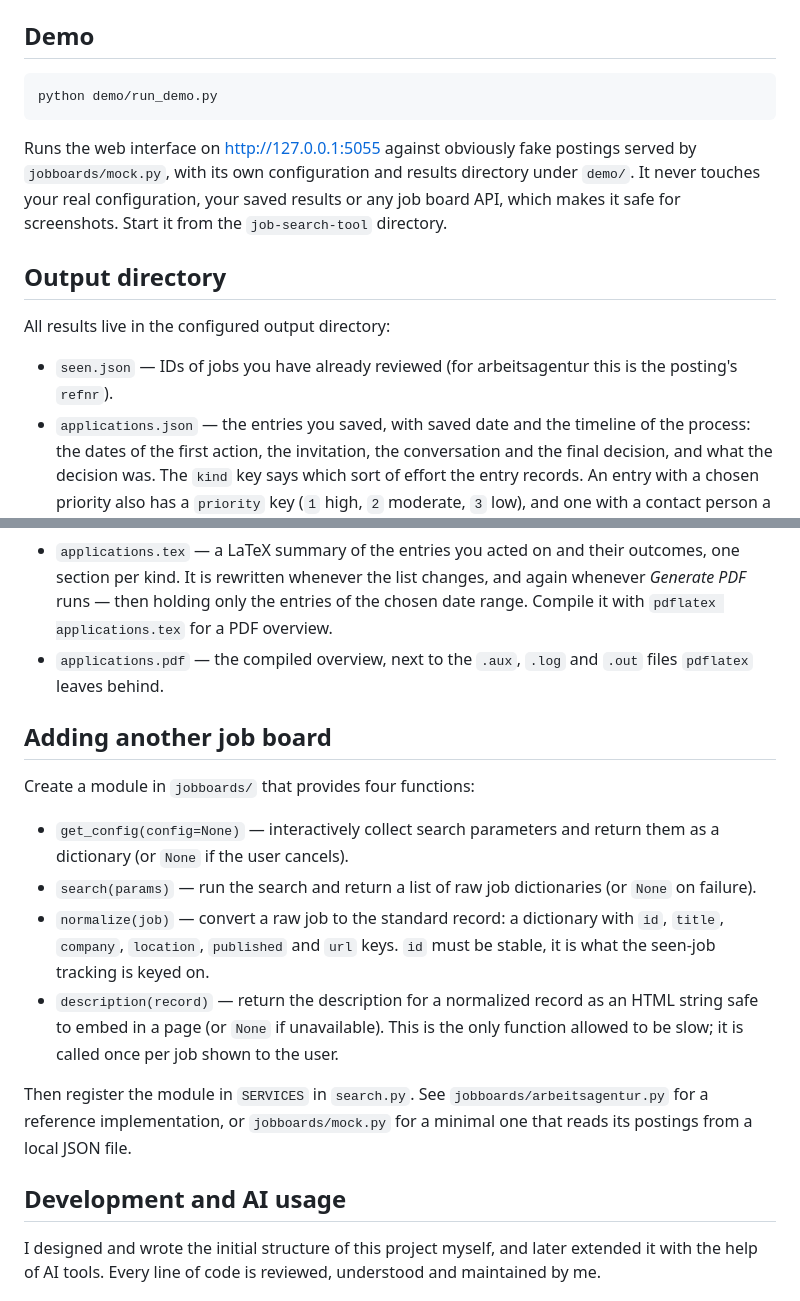
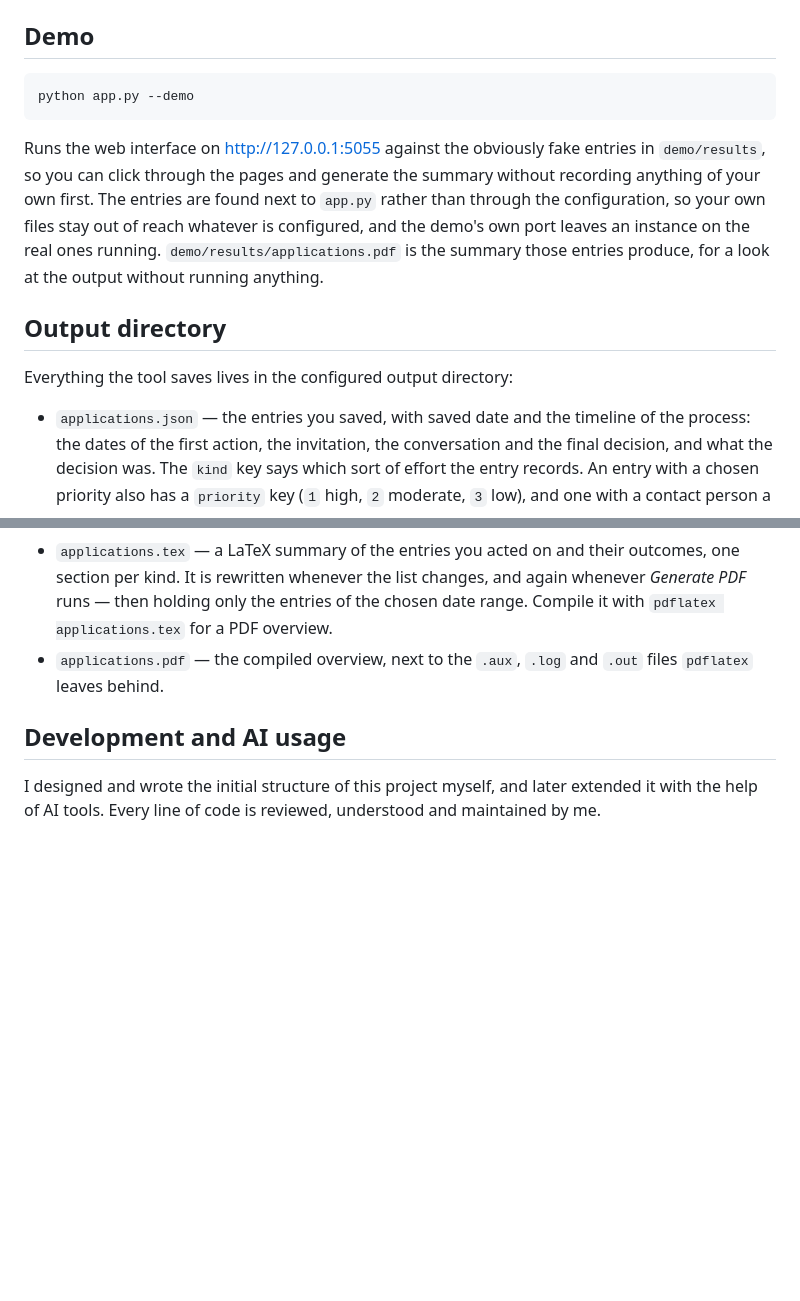
Before and after one commit to yanucodes/job-search-tool, a Markdown page: README.md, 2 parts joined by grey strips. Rendered like a GitHub page; blank space fills up the shorter version.

````diff
--- a/README.md
+++ b/README.md
@@ -166,21 +160,22 @@ from that; nothing in `app.py` needs to know about it.
 ## Demo
 
 ```sh
-python demo/run_demo.py
+python app.py --demo
 ```
 
-Runs the web interface on <http://127.0.0.1:5055> against obviously fake
-postings served by `jobboards/mock.py`, with its own configuration and
-results directory under `demo/`. It never touches your real configuration,
-your saved results or any job board API, which makes it safe for
-screenshots. Start it from the `job-search-tool` directory.
+Runs the web interface on <http://127.0.0.1:5055> against the obviously
+fake entries in `demo/results`, so you can click through the pages and
+generate the summary without recording anything of your own first. The
+entries are found next to `app.py` rather than through the configuration,
+so your own files stay out of reach whatever is configured, and the demo's
+own port leaves an instance on the real ones running.
+`demo/results/applications.pdf` is the summary those entries produce, for
+a look at the output without running anything.
 
 ## Output directory
 
-All results live in the configured output directory:
+Everything the tool saves lives in the configured output directory:
 
-- `seen.json` — IDs of jobs you have already reviewed (for arbeitsagentur
-  this is the posting's `refnr`).
 - `applications.json` — the entries you saved, with saved date and the
   timeline of the process: the dates of the first action, the invitation,
   the conversation and the final decision, and what the decision was. The
@@ -197,27 +192,6 @@ All results live in the configured output directory:
 - `applications.pdf` — the compiled overview, next to the `.aux`, `.log`
   and `.out` files `pdflatex` leaves behind.
 
-## Adding another job board
-
-Create a module in `jobboards/` that provides four functions:
-
-- `get_config(config=None)` — interactively collect search parameters and
-  return them as a dictionary (or `None` if the user cancels).
-- `search(params)` — run the search and return a list of raw job
-  dictionaries (or `None` on failure).
-- `normalize(job)` — convert a raw job to the standard record: a dictionary
-  with `id`, `title`, `company`, `location`, `published` and `url` keys.
-  `id` must be stable, it is what the seen-job tracking is keyed on.
-- `description(record)` — return the description for a normalized record
-  as an HTML string safe to embed in a page (or `None` if unavailable).
-  This is the only function allowed to be slow; it is called once per job
-  shown to the user.
-
-Then register the module in `SERVICES` in `search.py`. See
-`jobboards/arbeitsagentur.py` for a reference implementation, or
-`jobboards/mock.py` for a minimal one that reads its postings from a local
-JSON file.
-
 ## Development and AI usage
 
 I designed and wrote the initial structure of this project myself, and
````
Also changed, not shown: other parts of README.md (+26 -32 lines).
